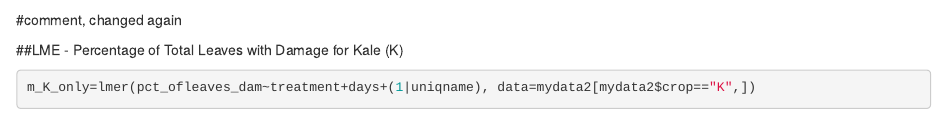
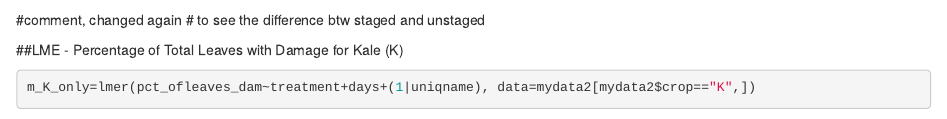
Before and after one commit to ardravenugopal/Masters-Project, an R Markdown document (markdown_17jan.Rmd): the page in a window 1100 px wide, from 860 px down. Rendered offline with R 4.5, knitr and Pandoc, with nearby package versions; some code elsewhere in the file could not run offline.

Commit message:
Illustration about staged vs unstaged

````diff
--- a/markdown_17jan.Rmd
+++ b/markdown_17jan.Rmd
@@ -25,6 +25,7 @@ summary(m)
 ```
 
 #comment, changed again
+# to see the difference btw staged and unstaged
 
 ##LME - Percentage of Total Leaves with Damage for Kale (K)
 ```{r}
````
